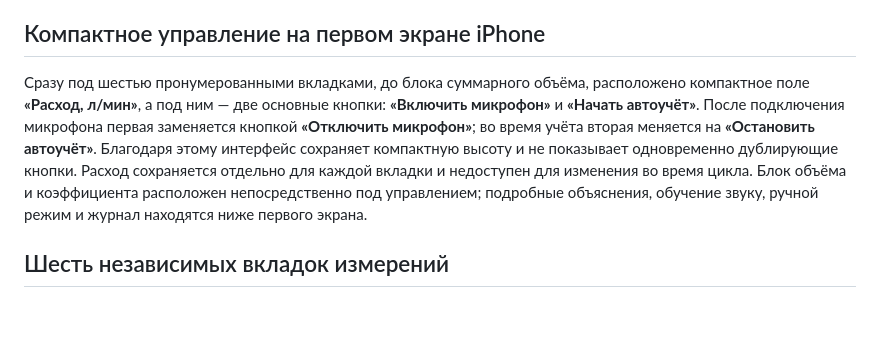
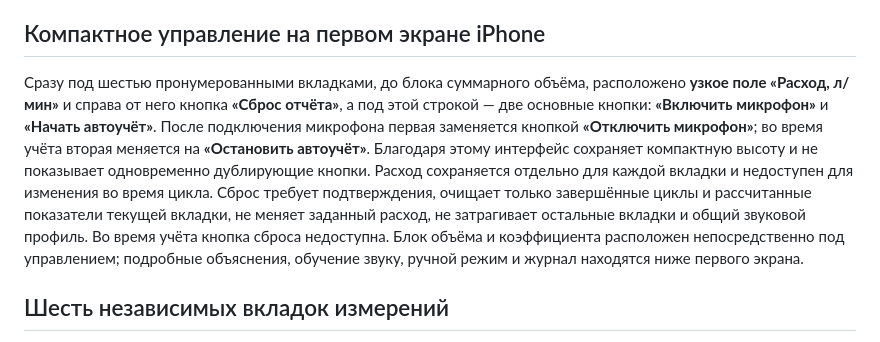
Before and after one commit to Nexions-link/Acoustic-Flow-Meter, a Markdown page: README.md, the part around the change. GitHub-like rendering; blank space fills up the shorter version.

Commit message:
Document report reset beside narrow flow input on first screen

```diff
--- a/README.md
+++ b/README.md
@@ -8,7 +8,7 @@
 
 ## Компактное управление на первом экране iPhone
 
-Сразу под шестью пронумерованными вкладками, до блока суммарного объёма, расположено компактное поле **«Расход, л/мин»**, а под ним — две основные кнопки: **«Включить микрофон»** и **«Начать автоучёт»**. После подключения микрофона первая заменяется кнопкой **«Отключить микрофон»**; во время учёта вторая меняется на **«Остановить автоучёт»**. Благодаря этому интерфейс сохраняет компактную высоту и не показывает одновременно дублирующие кнопки. Расход сохраняется отдельно для каждой вкладки и недоступен для изменения во время цикла. Блок объёма и коэффициента расположен непосредственно под управлением; подробные объяснения, обучение звуку, ручной режим и журнал находятся ниже первого экрана.
+Сразу под шестью пронумерованными вкладками, до блока суммарного объёма, расположено **узкое поле «Расход, л/мин»** и справа от него кнопка **«Сброс отчёта»**, а под этой строкой — две основные кнопки: **«Включить микрофон»** и **«Начать автоучёт»**. После подключения микрофона первая заменяется кнопкой **«Отключить микрофон»**; во время учёта вторая меняется на **«Остановить автоучёт»**. Благодаря этому интерфейс сохраняет компактную высоту и не показывает одновременно дублирующие кнопки. Расход сохраняется отдельно для каждой вкладки и недоступен для изменения во время цикла. Сброс требует подтверждения, очищает только завершённые циклы и рассчитанные показатели текущей вкладки, не меняет заданный расход, не затрагивает остальные вкладки и общий звуковой профиль. Во время учёта кнопка сброса недоступна. Блок объёма и коэффициента расположен непосредственно под управлением; подробные объяснения, обучение звуку, ручной режим и журнал находятся ниже первого экрана.
 
 ## Шесть независимых вкладок измерений
 
```
